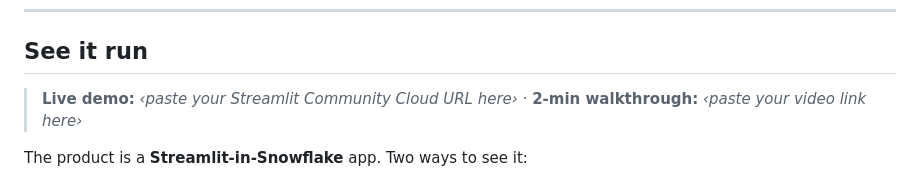
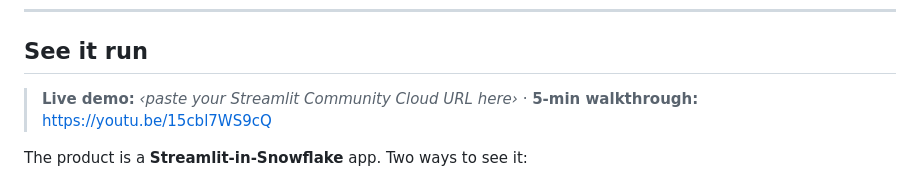
Before and after one commit to MikeBoozer/Comprenda, a Markdown page: README.md, the part around the change. Rendered like a GitHub page.

```diff
--- a/README.md
+++ b/README.md
@@ -12,7 +12,7 @@ The wedge buyer at launch is **global brand and marketing teams** at mid-market
 
 ## See it run
 
-> **Live demo:** _‹paste your Streamlit Community Cloud URL here›_ · **2-min walkthrough:** _‹paste your video link here›_
+> **Live demo:** _‹paste your Streamlit Community Cloud URL here›_ · **5-min walkthrough:** https://youtu.be/15cbl7WS9cQ
 
 The product is a **Streamlit-in-Snowflake** app. Two ways to see it:
 
```
Also changed, not shown: go_to_market/linkedin_portfolio_post.md (+5 -5 lines).
